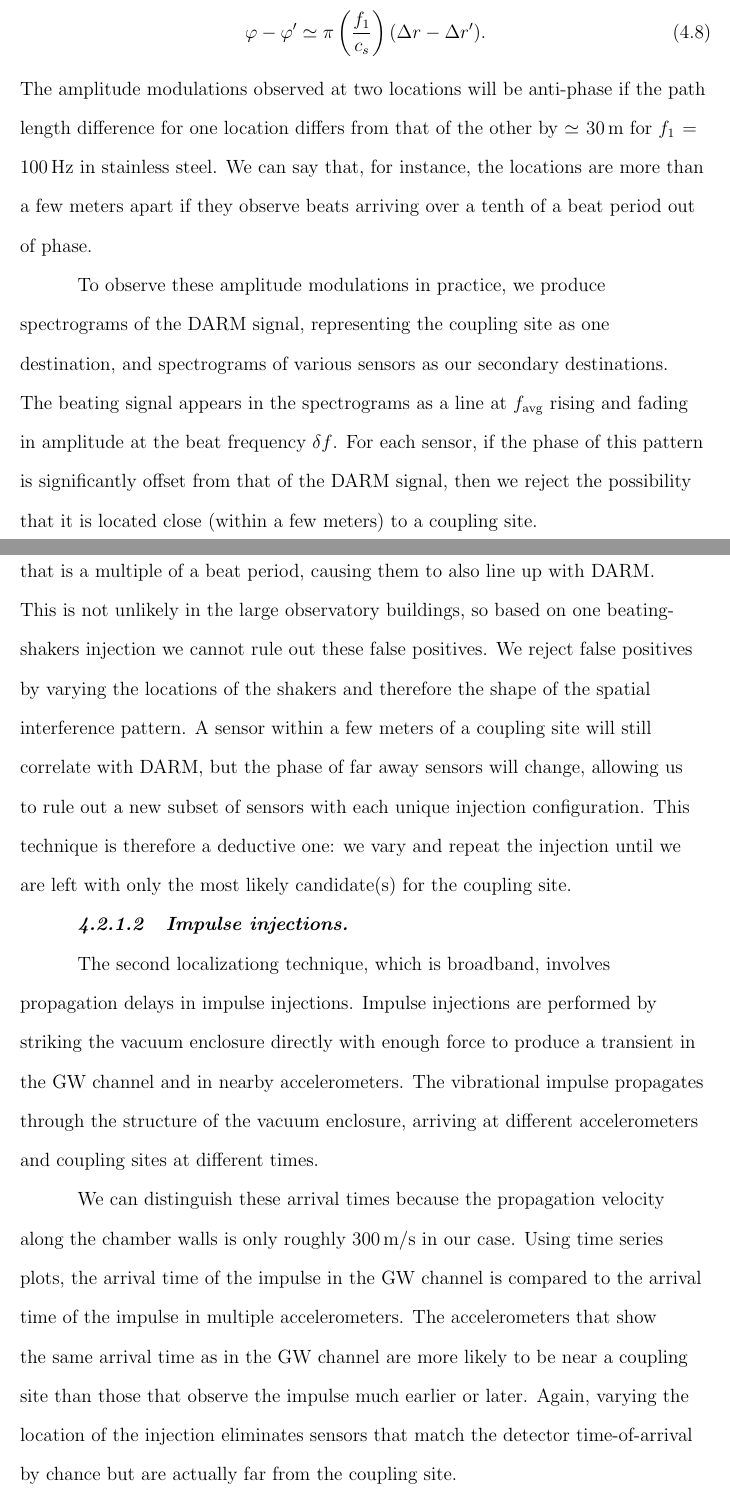
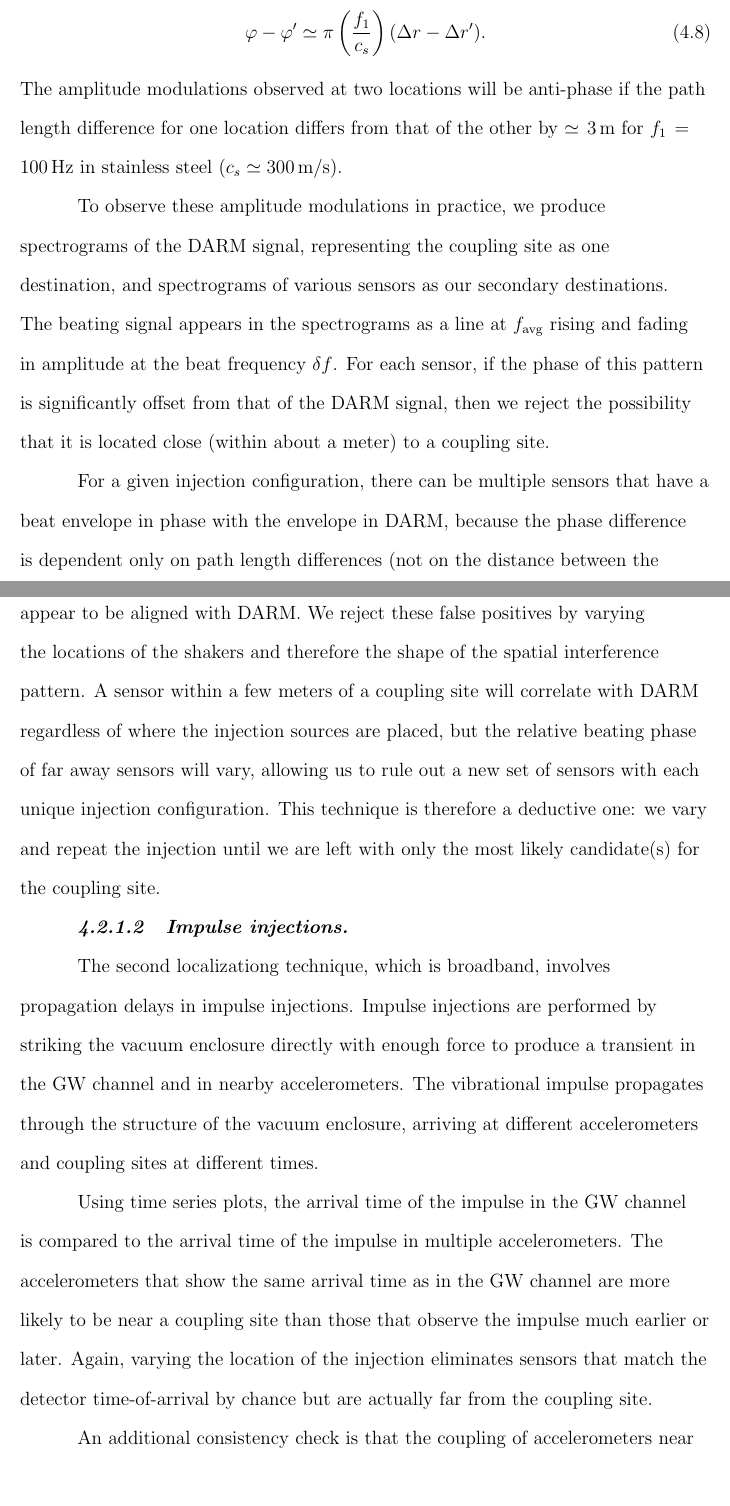
Before and after one commit to pdqnguyen/dissertation, a LaTeX thesis (main.tex, which reads noise_methods.tex): two parts of pages 64 and 65 of 168, joined at a grey line, cut so that both start at the same text. Compiled offline with pdfLaTeX.

Commit message:
fix beating-shakers explanation

```diff
--- a/noise_methods.tex
+++ b/noise_methods.tex
@@ -189,17 +189,15 @@ The phase difference between these observations is
 \begin{equation}
 	\varphi - \varphi' \simeq \pi \left( \frac{f_1}{c_s} \right) (\Delta r - \Delta r').
 \end{equation}
-The amplitude modulations observed at two locations will be anti-phase if the path length difference for one location differs from that of the other by $\simeq 30$\,m for $f_1 = 100$\,Hz in stainless steel.
-We can say that, for instance, the locations are more than a few meters apart if they observe beats arriving over a tenth of a beat period out of phase.
+The amplitude modulations observed at two locations will be anti-phase if the path length difference for one location differs from that of the other by $\simeq 3$\,m for $f_1 = 100$\,Hz in stainless steel ($c_s \simeq 300$\,m/s).
 
 To observe these amplitude modulations in practice, we produce spectrograms of the DARM signal, representing the coupling site as one destination, and spectrograms of various sensors as our secondary destinations.
 The beating signal appears in the spectrograms as a line at $f_{\mathrm{avg}}$ rising and fading in amplitude at the beat frequency $\delta f$.
-For each sensor, if the phase of this pattern is significantly offset from that of the DARM signal, then we reject the possibility that it is located close (within a few meters) to a coupling site.
+For each sensor, if the phase of this pattern is significantly offset from that of the DARM signal, then we reject the possibility that it is located close (within about a meter) to a coupling site.
 
-Some sensors very far away from the coupling site can have an offset that is a multiple of a beat period, causing them to also line up with DARM.
-This is not unlikely in the large observatory buildings, so based on one beating-shakers injection we cannot rule out these false positives.
-We reject false positives by varying the locations of the shakers and therefore the shape of the spatial interference pattern.
-A sensor within a few meters of a coupling site will still correlate with DARM, but the phase of far away sensors will change, allowing us to rule out a new subset of sensors with each unique injection configuration.
+For a given injection configuration, there can be multiple sensors that have a beat envelope in phase with the envelope in DARM, because the phase difference is dependent only on path length differences (not on the distance between the sensors), and because phase differences near multiples of the beat period also appear to be aligned with DARM.
+We reject these false positives by varying the locations of the shakers and therefore the shape of the spatial interference pattern.
+A sensor within a few meters of a coupling site will correlate with DARM regardless of where the injection sources are placed, but the relative beating phase of far away sensors will vary, allowing us to rule out a new set of sensors with each unique injection configuration.
 This technique is therefore a deductive one: we vary and repeat the injection until we are left with only the most likely candidate(s) for the coupling site.
 
 
@@ -209,7 +207,7 @@ The second localizationg technique, which is broadband, involves propagation del
 Impulse injections are performed by striking the vacuum enclosure directly with enough force to produce a transient in the \ac{GW} channel and in nearby accelerometers.
 The vibrational impulse propagates through the structure of the vacuum enclosure, arriving at different accelerometers and coupling sites at different times.
 
-We can distinguish these arrival times because the propagation velocity along the chamber walls is only roughly 300\,m/s in our case. Using time series plots, the arrival time of the impulse in the \ac{GW} channel is compared to the arrival time of the impulse in multiple accelerometers.
+Using time series plots, the arrival time of the impulse in the \ac{GW} channel is compared to the arrival time of the impulse in multiple accelerometers.
 The accelerometers that show the same arrival time as in the \ac{GW} channel are more likely to be near a coupling site than those that observe the impulse much earlier or later.
 Again, varying the location of the injection eliminates sensors that match the detector time-of-arrival by chance but are actually far from the coupling site.
 
```
Also changed, not shown: noise_methods.tex (4 more changed lines).
